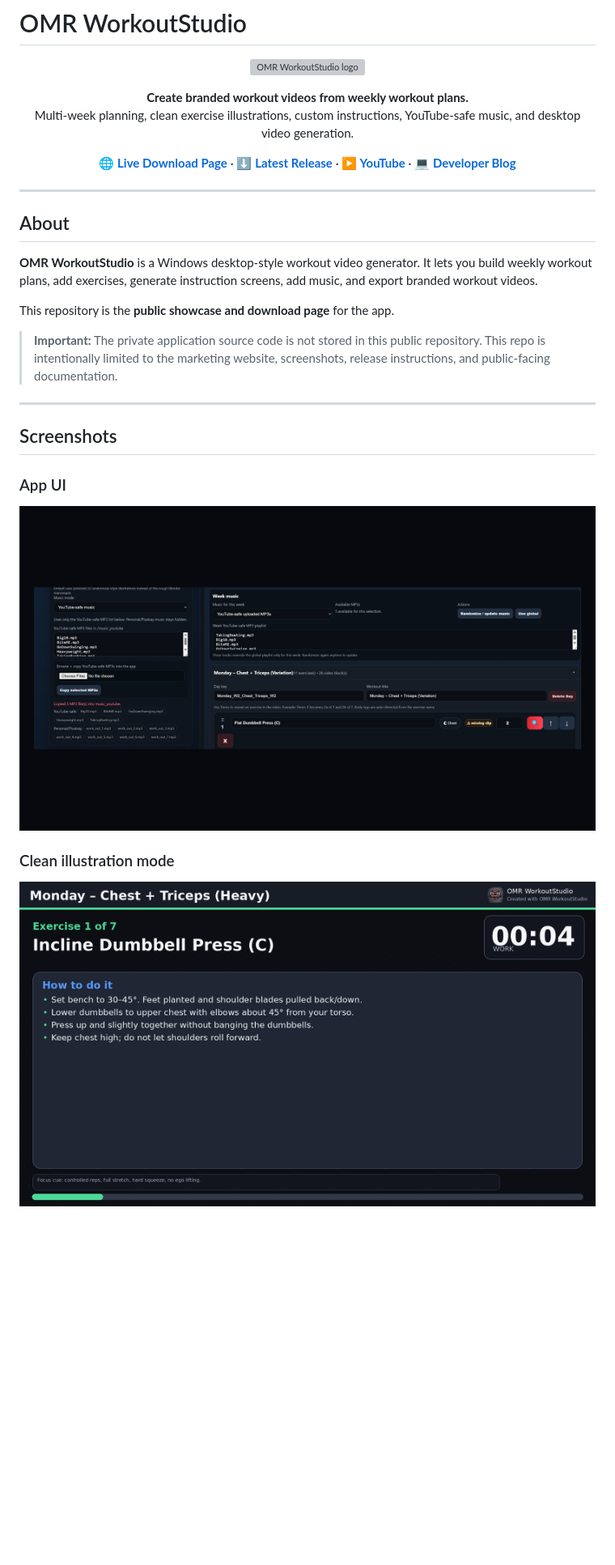
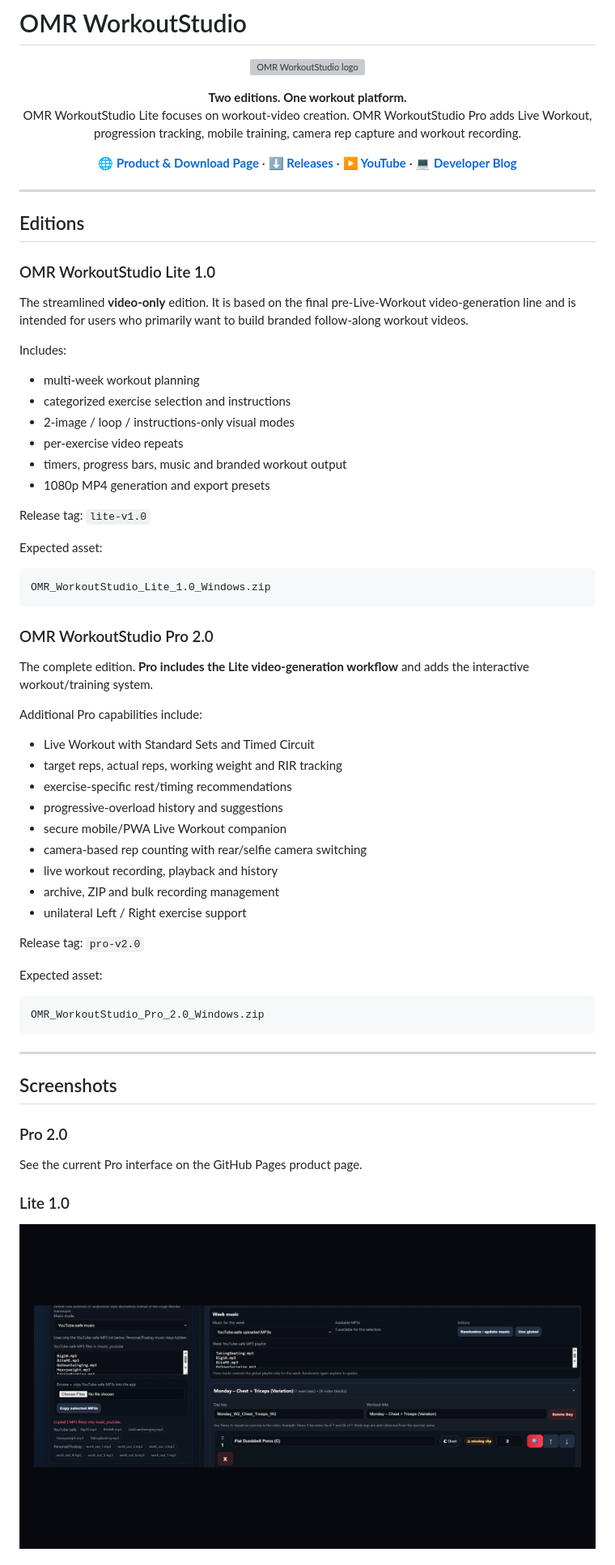
Before and after one commit to OMR226/OMR-WorkoutStudio, a Markdown page: README.md, the part around one of its changes. Shown at 81% size. Rendered like a GitHub page; blank space fills up the shorter version; grey boxes are pictures that could not be loaded.

````diff
--- a/README.md
+++ b/README.md
@@ -5,14 +5,14 @@
 </p>
 
 <p align="center">
-  <strong>Create branded workout videos from weekly workout plans.</strong><br />
-  Multi-week planning, clean exercise illustrations, custom instructions, YouTube-safe music, and desktop video generation.
+  <strong>Two editions. One workout platform.</strong><br />
+  OMR WorkoutStudio Lite focuses on workout-video creation. OMR WorkoutStudio Pro adds Live Workout, progression tracking, mobile training, camera rep capture and workout recording.
 </p>
 
 <p align="center">
-  <a href="https://omr226.github.io/OMR-WorkoutStudio/"><strong>🌐 Live Download Page</strong></a>
+  <a href="https://omr226.github.io/OMR-WorkoutStudio/"><strong>🌐 Product & Download Page</strong></a>
   ·
-  <a href="https://github.com/OMR226/OMR-WorkoutStudio/releases/latest"><strong>⬇️ Latest Release</strong></a>
+  <a href="https://github.com/OMR226/OMR-WorkoutStudio/releases"><strong>⬇️ Releases</strong></a>
   ·
   <a href="https://www.youtube.com/@OMRWorkoutStudio"><strong>▶️ YouTube</strong></a>
   ·
@@ -21,23 +21,62 @@
 
 ---
 
-## About
+## Editions
 
-**OMR WorkoutStudio** is a Windows desktop-style workout video generator. It lets you build weekly workout plans, add exercises, generate instruction screens, add music, and export branded workout videos.
+### OMR WorkoutStudio Lite 1.0
 
-This repository is the **public showcase and download page** for the app.
+The streamlined **video-only** edition. It is based on the final pre-Live-Workout video-generation line and is intended for users who primarily want to build branded follow-along workout videos.
 
-> **Important:** The private application source code is not stored in this public repository. This repo is intentionally limited to the marketing website, screenshots, release instructions, and public-facing documentation.
+Includes:
+
+- multi-week workout planning
+- categorized exercise selection and instructions
+- 2-image / loop / instructions-only visual modes
+- per-exercise video repeats
+- timers, progress bars, music and branded workout output
+- 1080p MP4 generation and export presets
+
+Release tag: `lite-v1.0`
+
+Expected asset:
+
+```text
+OMR_WorkoutStudio_Lite_1.0_Windows.zip
+```
+
+### OMR WorkoutStudio Pro 2.0
+
+The complete edition. **Pro includes the Lite video-generation workflow** and adds the interactive workout/training system.
+
+Additional Pro capabilities include:
+
+- Live Workout with Standard Sets and Timed Circuit
+- target reps, actual reps, working weight and RIR tracking
+- exercise-specific rest/timing recommendations
+- progressive-overload history and suggestions
+- secure mobile/PWA Live Workout companion
+- camera-based rep counting with rear/selfie camera switching
+- live workout recording, playback and history
+- archive, ZIP and bulk recording management
+- unilateral Left / Right exercise support
+
+Release tag: `pro-v2.0`
+
+Expected asset:
+
+```text
+OMR_WorkoutStudio_Pro_2.0_Windows.zip
+```
 
 ---
 
 ## Screenshots
 
-### App UI
+### Pro 2.0
 
-![OMR WorkoutStudio app UI](docs/assets/omr-app-ui-preview-v18-6.png)
+See the current Pro interface on the GitHub Pages product page.
 
-### Clean illustration mode
+### Lite 1.0
 
-![Clean illustration sample](docs/assets/omr-v18-clean-illustration-sample.png)
+![OMR WorkoutStudio Lite](docs/assets/omr-app-ui-preview-v18-6.png)
 
````
Also changed, not shown: other parts of README.md (+48 -192 lines).
